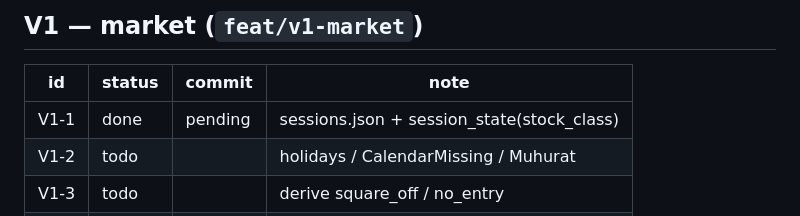
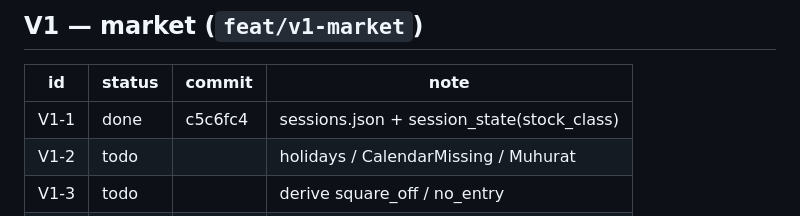
Before and after one commit to dhruvparekhdp/NSE-TRADE, a Markdown page: docs/phase-reports/PROGRESS.md, the part around the change. GitHub-like rendering.

Commit message:
V1-1: mark PROGRESS done
Co-authored-by: Cursor <cursoragent@cursor.com>

```diff
--- a/docs/phase-reports/PROGRESS.md
+++ b/docs/phase-reports/PROGRESS.md
@@ -22,7 +22,7 @@ PR: https://github.com/dhruvparekhdp/NSE-TRADE/pull/new/feat/mvp-backtest-news
 
 | id | status | commit | note |
 |---|---|---|---|
-| V1-1 | done | pending | sessions.json + session_state(stock_class) |
+| V1-1 | done | c5c6fc4 | sessions.json + session_state(stock_class) |
 | V1-2 | todo | | holidays / CalendarMissing / Muhurat |
 | V1-3 | todo | | derive square_off / no_entry |
 | V1-4 | todo | | costs_angel.json + min brokerage ₹5 |
```
